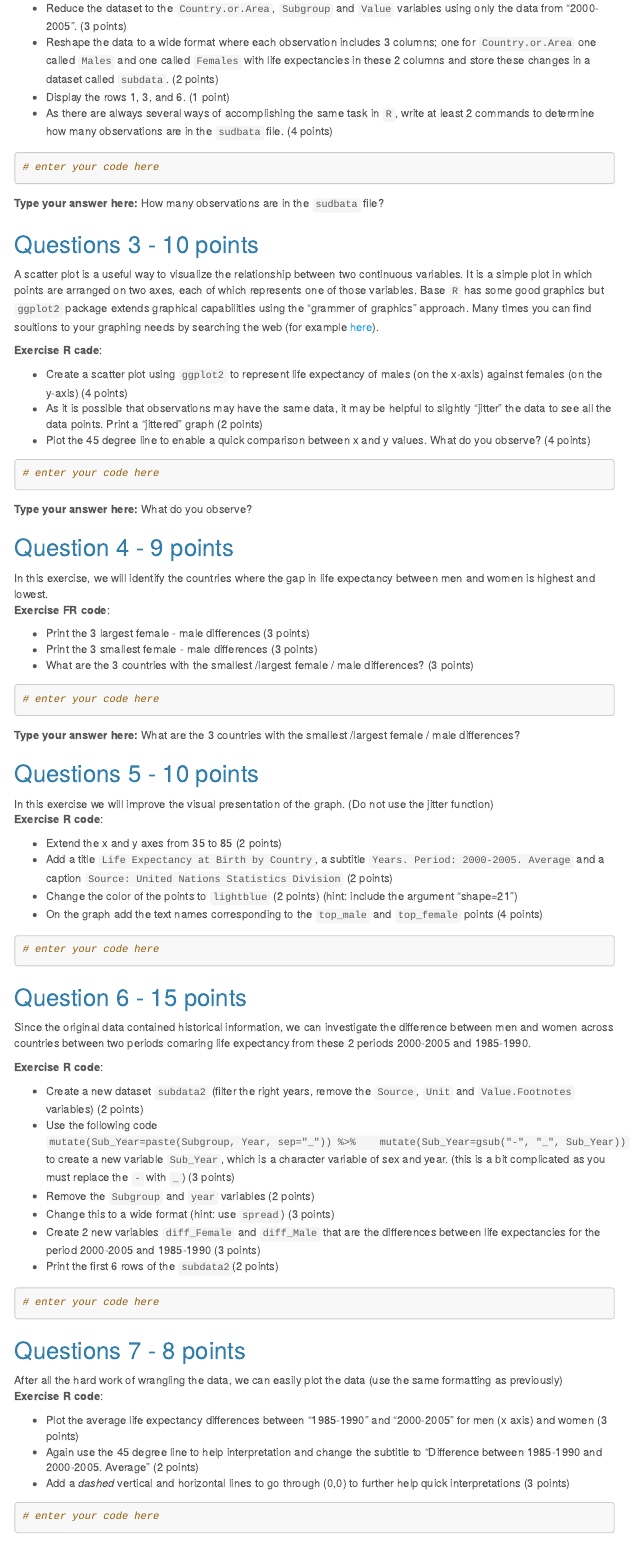
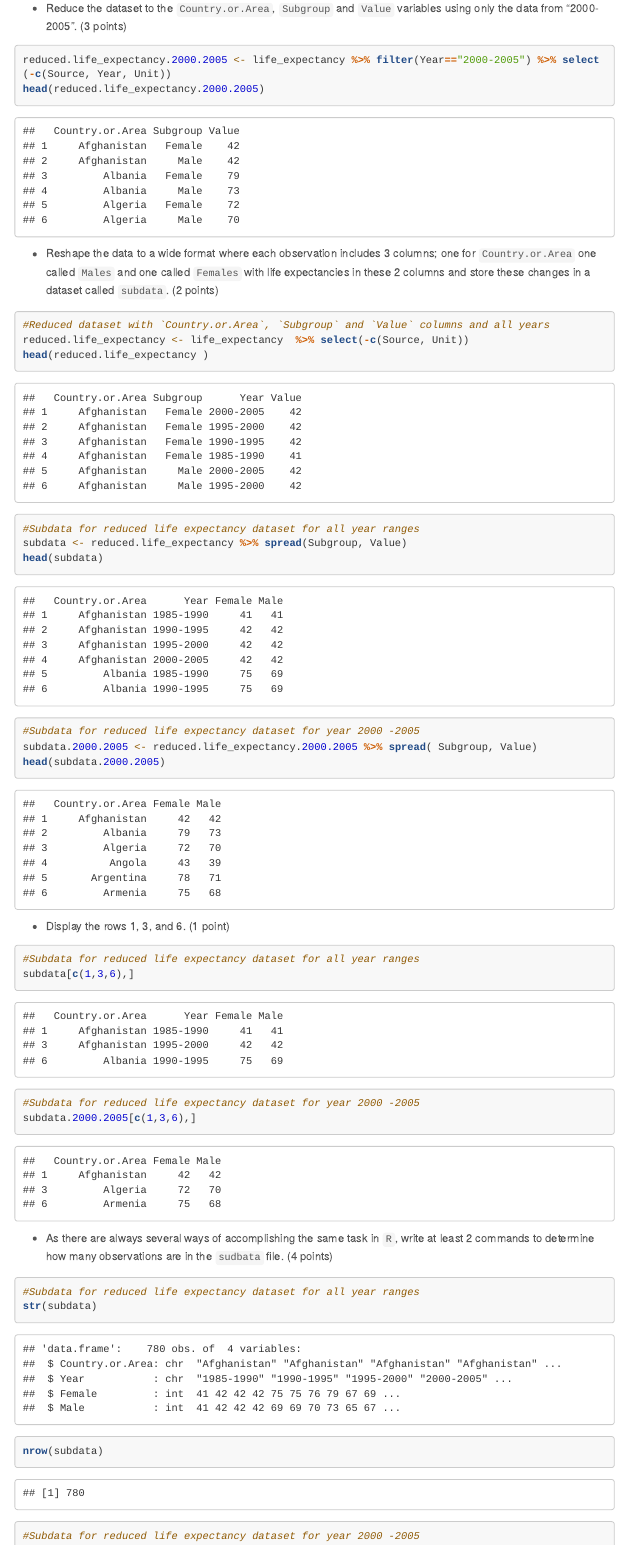
Before and after one commit to ornellawafo/Intermediate.Epi.A1, an R Markdown document (lab 1 2019 Q.Rmd): the page in a window 1100 px wide, from 2490 px down. Rendered offline with R 4.5, knitr and Pandoc, with nearby package versions; a font, style sheet, LaTeX package, included part or bibliography that could not be used is replaced or left out; menus at the side of the page are left out; long lines of code are wrapped.

Commit message:
Update lab 1 2019 Q.Rmd

````diff
--- a/lab 1 2019 Q.Rmd
+++ b/lab 1 2019 Q.Rmd
@@ -78,9 +78,47 @@ Data manipulation, aka data wrangling or munging, is often an important step to
 **Exercise R code**:
 
 * Reduce the  dataset to the `Country.or.Area`, `Subgroup` and `Value` variables using only the data from "2000-2005". (3 points)
+
+```{r}
+reduced.life_expectancy.2000.2005 <- life_expectancy %>% filter(Year=="2000-2005") %>% select(-c(Source, Year, Unit))
+head(reduced.life_expectancy.2000.2005)
+```
 * Reshape the data to a wide format where each observation includes 3 columns; one for `Country.or.Area` one called `Males` and one called `Females` with life expectancies in these 2 columns and store these changes in a dataset called `subdata`. (2 points)
+
+``` {r}
+#Reduced dataset with `Country.or.Area`, `Subgroup` and `Value` columns and all years
+reduced.life_expectancy <- life_expectancy  %>% select(-c(Source, Unit))
+head(reduced.life_expectancy )
+
+#Subdata for reduced life expectancy dataset for all year ranges
+subdata <- reduced.life_expectancy %>% spread(Subgroup, Value)
+head(subdata)
+
+#Subdata for reduced life expectancy dataset for year 2000 -2005
+subdata.2000.2005 <- reduced.life_expectancy.2000.2005 %>% spread( Subgroup, Value)
+head(subdata.2000.2005)
+```
 * Display the rows 1, 3, and 6.  (1 point)
+
+```{r}
+#Subdata for reduced life expectancy dataset for all year ranges
+subdata[c(1,3,6),]
+
+#Subdata for reduced life expectancy dataset for year 2000 -2005
+subdata.2000.2005[c(1,3,6),]
+```
 * As there are always several ways of accomplishing the same task in `R`, write at least 2 commands to determine how many observations are in the `sudbata` file. (4 points)
+
+```{r}
+
+#Subdata for reduced life expectancy dataset for all year ranges
+str(subdata)
+nrow(subdata)
+
+#Subdata for reduced life expectancy dataset for year 2000 -2005
+str(subdata.2000.2005)
+nrow(subdata.2000.2005)
+```
 </div>
 
 ```{r}
````
Also changed, not shown: lab 1 2019 Q.Rmd (19 more changed lines).
